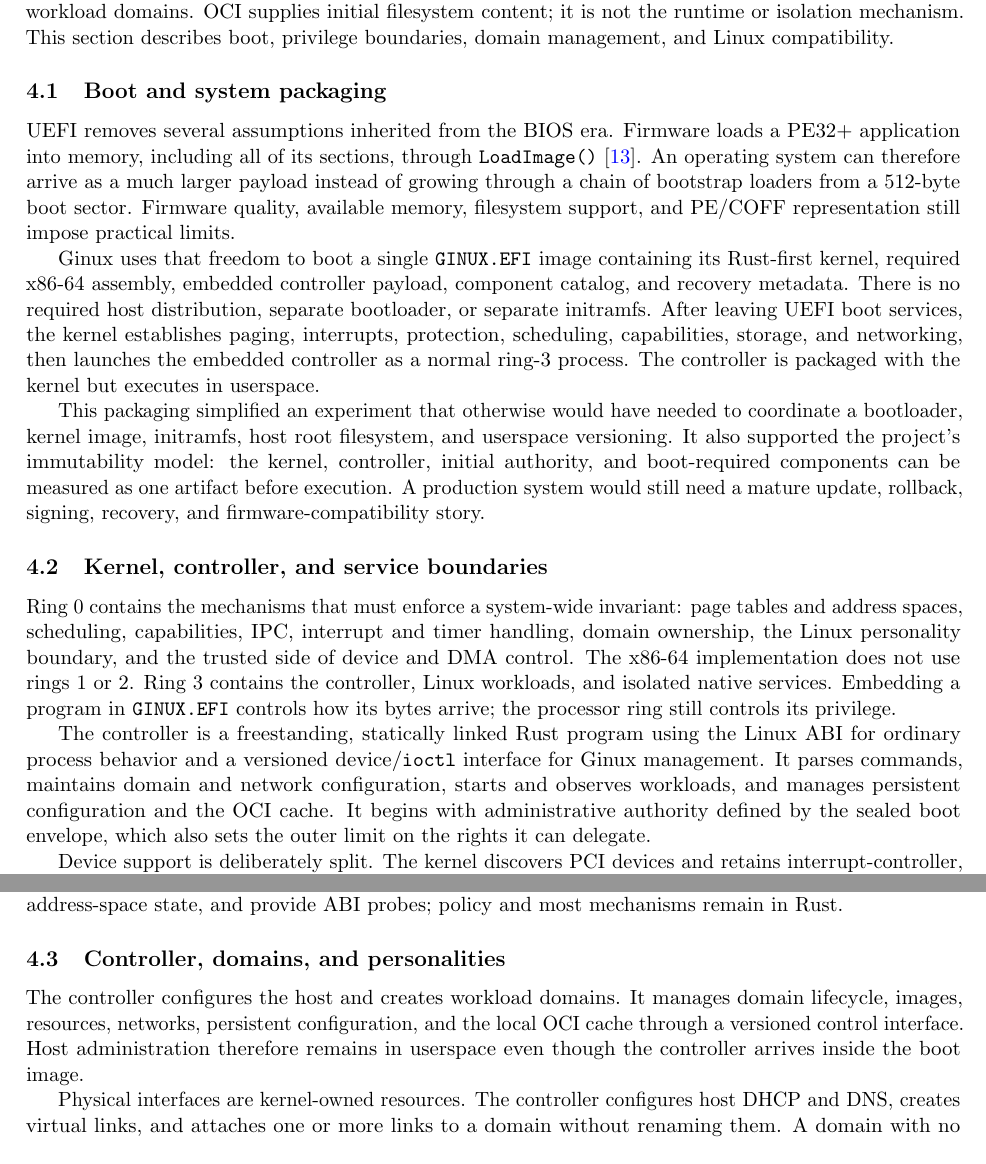
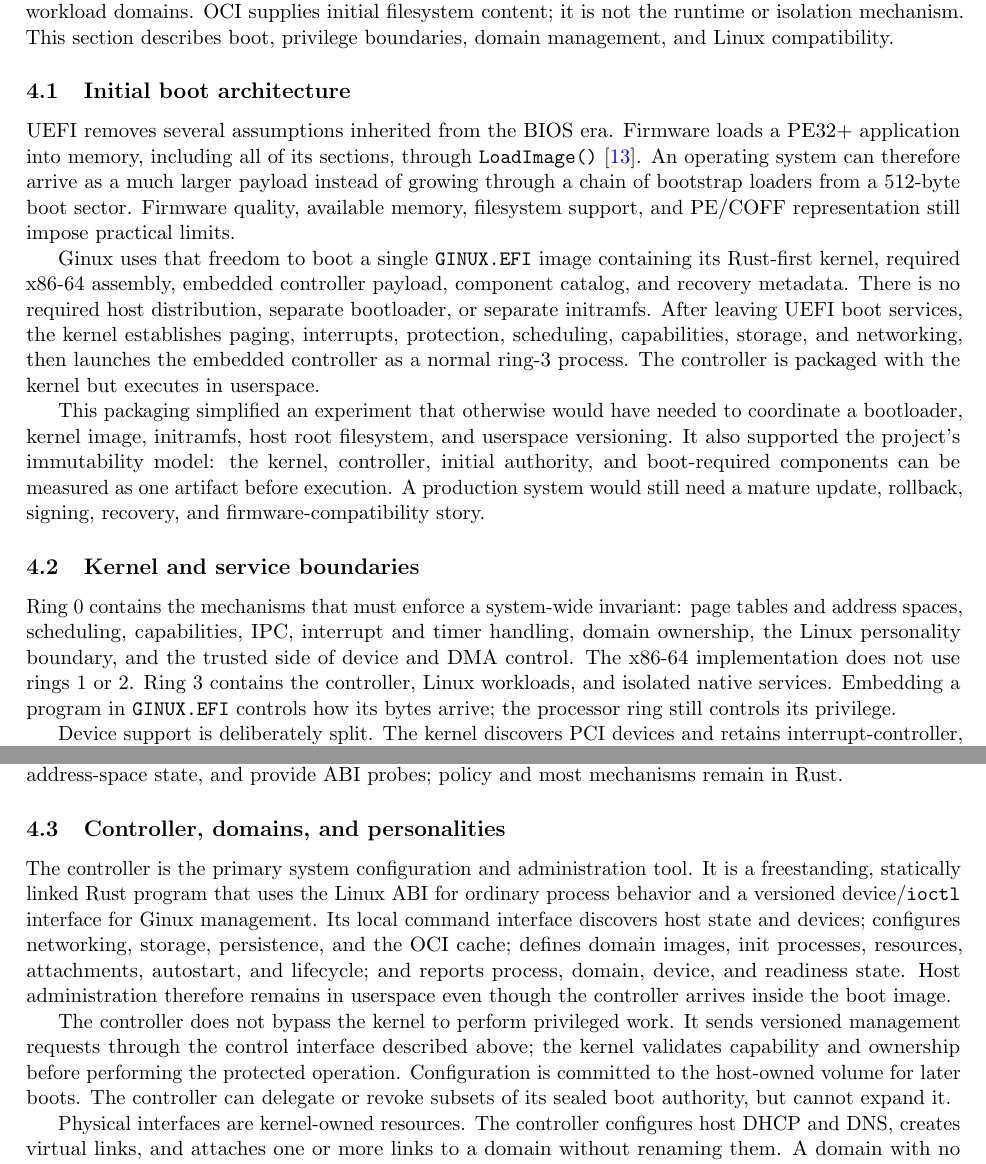
Before and after one commit to gmkurtzer/ginux, a LaTeX paper (docs/paper/ginux-ai-systems-report.tex): two parts of pages 5 and 6 of 12, joined at a grey line, cut so that both start at the same text. Compiled offline with pdfLaTeX.

Commit message:
Clarify boot and controller architecture
Signed-off-by: Gregory M. Kurtzer <gmkurtzer@gmail.com>

```diff
--- a/docs/paper/ginux-ai-systems-report.tex
+++ b/docs/paper/ginux-ai-systems-report.tex
@@ -324,7 +324,7 @@ service plane, and workload domains. OCI supplies initial filesystem content;
 it is not the runtime or isolation mechanism. This section describes boot,
 privilege boundaries, domain management, and Linux compatibility.
 
-\subsection{Boot and system packaging}
+\subsection{Initial boot architecture}
 
 UEFI removes several assumptions inherited from the BIOS era. Firmware loads a
 PE32+ application into memory, including all of its sections, through
@@ -350,7 +350,7 @@ measured as one artifact before execution. A production system would still
 need a mature update, rollback, signing, recovery, and firmware-compatibility
 story.
 
-\subsection{Kernel, controller, and service boundaries}
+\subsection{Kernel and service boundaries}
 
 Ring~0 contains the mechanisms that must enforce a system-wide invariant:
 page tables and address spaces, scheduling, capabilities, IPC, interrupt and
@@ -359,14 +359,6 @@ trusted side of device and DMA control. The x86-64 implementation does not use
 rings~1 or~2. Ring~3 contains the controller, Linux workloads, and isolated
 native services. Embedding a program in \texttt{GINUX.EFI} controls how its
 bytes arrive; the processor ring still controls its privilege.
-
-The controller is a freestanding, statically linked Rust program using the
-Linux ABI for ordinary process behavior and a versioned device/\texttt{ioctl}
-interface for Ginux management. It parses commands, maintains domain and
-network configuration, starts and observes workloads, and manages persistent
-configuration and the OCI cache. It begins with administrative authority
-defined by the sealed boot envelope, which also sets the outer limit on the
-rights it can delegate.
 
 Device support is deliberately split. The kernel discovers PCI devices and
 retains interrupt-controller, MSI-X, IOMMU, and capability enforcement. The
@@ -390,11 +382,22 @@ in Rust.
 
 \subsection{Controller, domains, and personalities}
 
-The controller configures the host and creates workload domains. It manages
-domain lifecycle, images, resources, networks, persistent configuration, and
-the local OCI cache through a versioned control interface. Host administration
+The controller is the primary system configuration and administration tool. It
+is a freestanding, statically linked Rust program that uses the Linux ABI for
+ordinary process behavior and a versioned device/\texttt{ioctl} interface for
+Ginux management. Its local command interface discovers host state and devices;
+configures networking, storage, persistence, and the OCI cache; defines domain
+images, init processes, resources, attachments, autostart, and lifecycle; and
+reports process, domain, device, and readiness state. Host administration
 therefore remains in userspace even though the controller arrives inside the
 boot image.
+
+The controller does not bypass the kernel to perform privileged work. It sends
+versioned management requests through the control interface described above;
+the kernel validates capability and ownership before performing the protected
+operation. Configuration is committed to the host-owned volume for later
+boots. The controller can delegate or revoke subsets of its sealed boot
+authority, but cannot expand it.
 
 Physical interfaces are kernel-owned resources. The controller configures host
 DHCP and DNS, creates virtual links, and attaches one or more links to a domain
```
